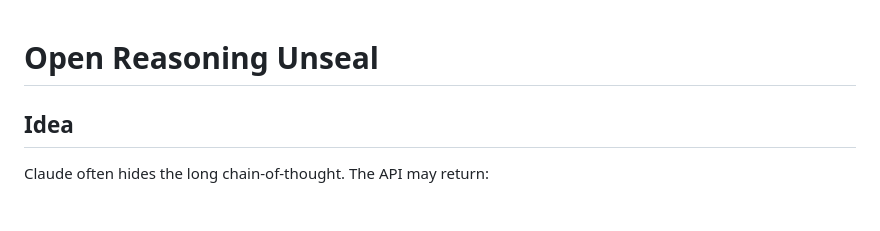
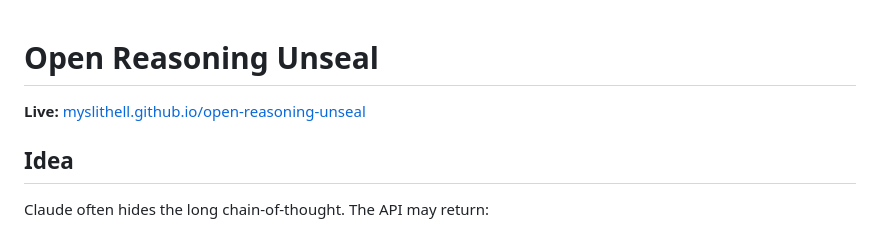
Before and after one commit to myslithell/open-reasoning-unseal, a Markdown page: README.md, the part around the change. GitHub-like rendering.

Commit message:
Add GitHub Pages live link to README.

```diff
--- a/README.md
+++ b/README.md
@@ -1,4 +1,6 @@
 # Open Reasoning Unseal
+
+**Live:** [myslithell.github.io/open-reasoning-unseal](https://myslithell.github.io/open-reasoning-unseal/)
 
 ## Idea
 
```
